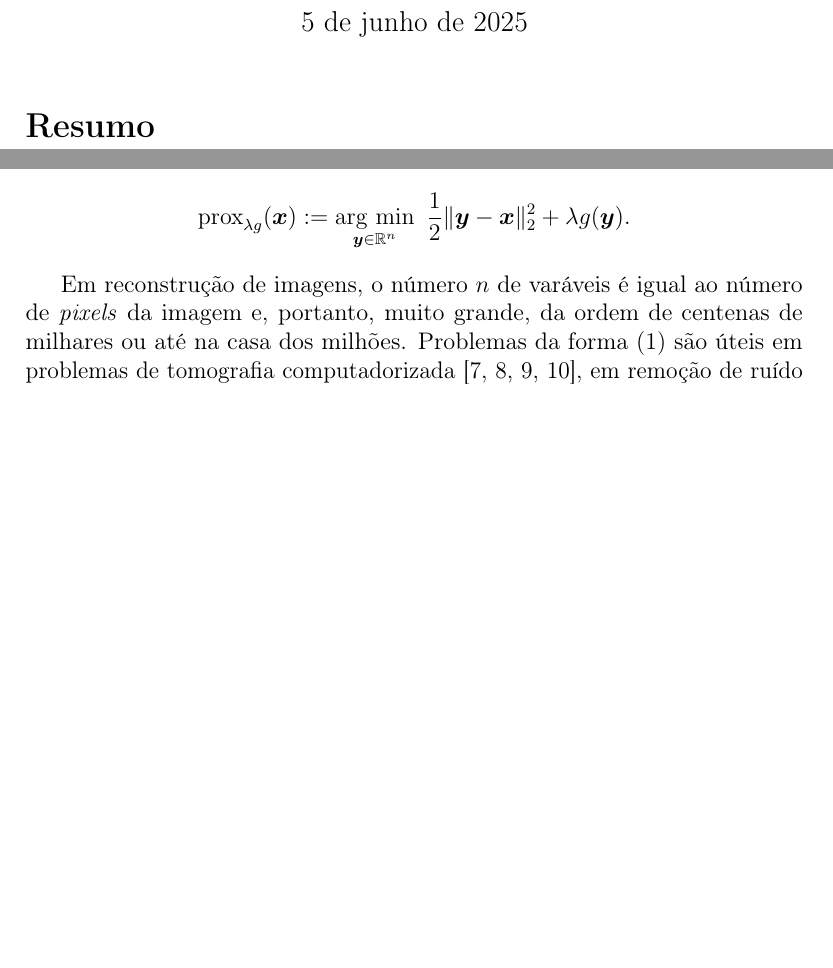
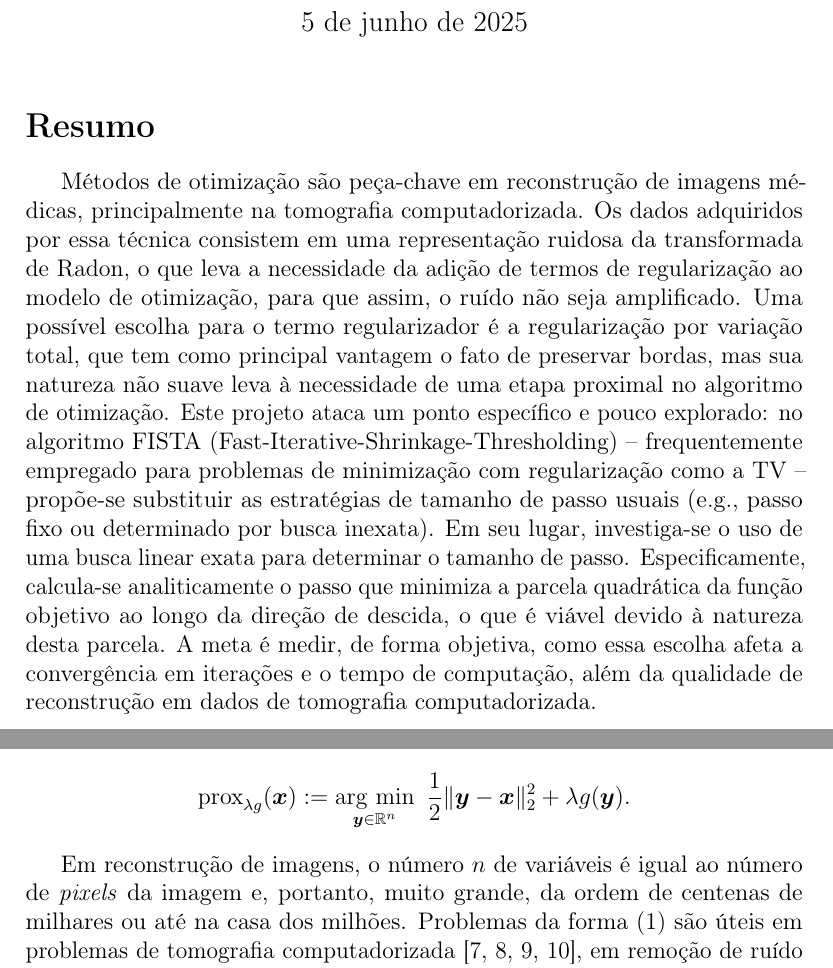
Before and after one commit to gligabo/projeto_ic, a LaTeX document (projeto.tex): two parts of pages 1 and 2 of 8, joined at a grey line, cut so that both start at the same text, the shorter picture padded with empty space. Compiled offline with pdfLaTeX.

Commit message:
Seção do resumo finalizada

```diff
--- a/projeto.tex
+++ b/projeto.tex
@@ -10,6 +10,7 @@
 \usepackage{amsfonts}
 \usepackage{amsmath}
 \usepackage{grf}
+\usepackage{indentfirst}
 
 \DeclareMathOperator{\prox}{prox}
 \DeclareMathOperator*{\argmin}{arg\ min}
@@ -26,6 +27,7 @@
 
 \section*{Resumo}
 
+Métodos de otimização são peça-chave em reconstrução de imagens médicas, principalmente na tomografia computadorizada. Os dados adquiridos por essa técnica consistem em uma representação ruidosa da transformada de Radon, o que leva a necessidade da adição de termos de regularização ao modelo de otimização, para que assim, o ruído não seja amplificado. Uma possível escolha para o termo regularizador é a regularização por variação total, que tem como principal vantagem o fato de preservar bordas, mas sua natureza não suave leva à necessidade de uma etapa proximal no algoritmo de otimização. Este projeto ataca um ponto específico e pouco explorado: no algoritmo FISTA (Fast-Iterative-Shrinkage-Thresholding) – frequentemente empregado para problemas de minimização com regularização como a TV – propõe-se substituir as estratégias de tamanho de passo usuais (e.g., passo fixo ou determinado por busca inexata). Em seu lugar, investiga-se o uso de uma busca linear exata para determinar o tamanho de passo. Especificamente, calcula-se analiticamente o passo que minimiza a parcela quadrática da função objetivo ao longo da direção de descida, o que é viável devido à natureza desta parcela. A meta é medir, de forma objetiva, como essa escolha afeta a convergência em iterações e o tempo de computação, além da qualidade de reconstrução em dados de tomografia computadorizada.
 \newpage
 
 \section{Introdução e Justificativa}
@@ -43,7 +45,7 @@ $$
     \prox_{\lambda g}( \bm x ) := \argmin_{\bm y \in \mathbb R^n}\ \frac 12\| \bm y - \bm x \|_2^2 + \lambda g( \bm y ).
 $$
 
-Em reconstrução de imagens, o número $n$ de varáveis é igual ao número de \emph{pixels} da imagem e, portanto, muito grande, da ordem de centenas de milhares ou até na casa dos milhões. Problemas da forma~\eqref{eq:reg_LS} são úteis em problemas de tomografia computadorizada~\cite{her80,kas88,nat86,naw01}, em remoção de ruído em imagens~\cite{rof92,obg05,tnv04} e refoque de imagens desfocadas e com ruído~\cite{obg05,bet09,bet09b}. De fato, este tipo de problema aparece com frequência em regularização variacional de problemas inversos lineares mal condicionados~\cite{ehn00}.
+Em reconstrução de imagens, o número $n$ de variáveis é igual ao número de \emph{pixels} da imagem e, portanto, muito grande, da ordem de centenas de milhares ou até na casa dos milhões. Problemas da forma~\eqref{eq:reg_LS} são úteis em problemas de tomografia computadorizada~\cite{her80,kas88,nat86,naw01}, em remoção de ruído em imagens~\cite{rof92,obg05,tnv04} e refoque de imagens desfocadas e com ruído~\cite{obg05,bet09,bet09b}. De fato, este tipo de problema aparece com frequência em regularização variacional de problemas inversos lineares mal condicionados~\cite{ehn00}.
 
 \subsection{Tomografia Computadorizada}
 
```
Also changed, not shown: projeto.pdf.
